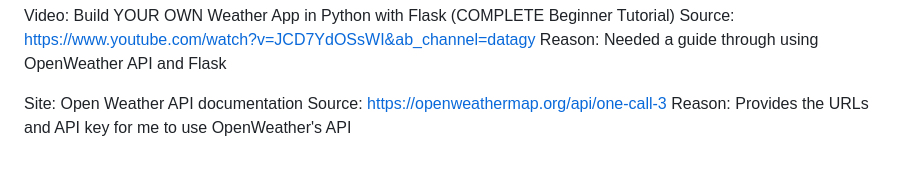
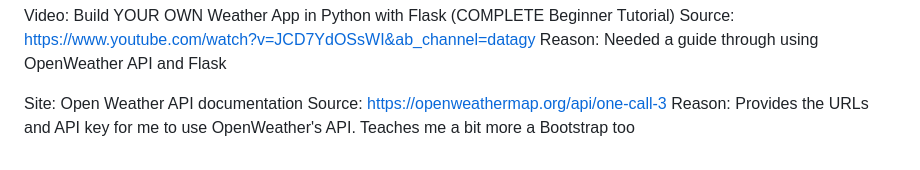
Before and after one commit to opive/Harmony2, a Markdown page: Research.md, the part around the change. Drawn GitHub-style.

Commit message:
modified research

```diff
--- a/Research.md
+++ b/Research.md
@@ -46,4 +46,4 @@ Reason: Needed a guide through using OpenWeather API and Flask
 
 Site: Open Weather API documentation
 Source: https://openweathermap.org/api/one-call-3
-Reason: Provides the URLs and API key for me to use OpenWeather's API
+Reason: Provides the URLs and API key for me to use OpenWeather's API. Teaches me a bit more a Bootstrap too
```
